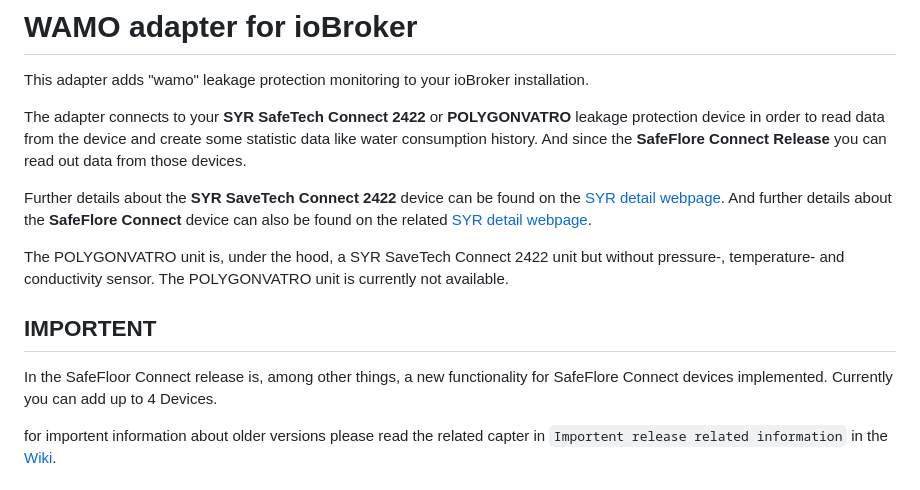
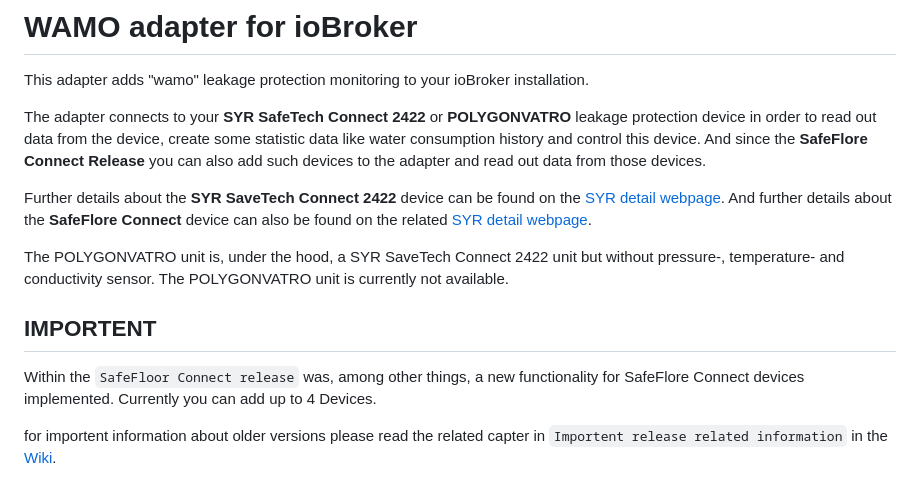
Before and after one commit to smarthausleben/ioBroker.wamo, a Markdown page: README.md, the part around the change. Rendered like a GitHub page.

```diff
--- a/README.md
+++ b/README.md
@@ -15,7 +15,8 @@
 
 This adapter adds "wamo" leakage protection monitoring to your ioBroker installation.
 
-The adapter connects to your **SYR SafeTech Connect 2422** or **POLYGONVATRO** leakage protection device in order to read data from the device and create some statistic data like water consumption history. And since the **SafeFlore Connect Release** you can read out data from those devices.
+The adapter connects to your **SYR SafeTech Connect 2422** or **POLYGONVATRO** leakage protection device in order to read out data from the device, create some statistic data like water consumption history and control this device.
+And since the **SafeFlore Connect Release** you can also add such devices to the adapter and read out data from those devices.
 
 Further details about the **SYR SaveTech Connect 2422** device can be found on the [SYR detail webpage](https://www.syr.de/de/Produkte/CB9D9A72-BC51-40CE-840E-73401981A519/SafeTech-Connect). And further details about the **SafeFlore Connect** device can also be found on the related [SYR detail webpage](https://www.syr.de/de/Produkte/699373BB-C8BE-4992-9CFA-2CB15A5A6166/SafeFloor-Connect#FocusContent).
 
@@ -23,7 +24,7 @@ The POLYGONVATRO unit is, under the hood, a SYR SaveTech Connect 2422 unit but w
 
 ## IMPORTENT
 
-In the SafeFloor Connect release is, among other things, a new functionality for SafeFlore Connect devices implemented. Currently you can add up to 4 Devices.
+Within the `SafeFloor Connect release` was, among other things, a new functionality for SafeFlore Connect devices implemented. Currently you can add up to 4 Devices.
 
 for importent information about older versions please read the related capter in `Importent release related information` in the [Wiki](https://github.com/smarthausleben/ioBroker.wamo/wiki/Importent-release-related-information).
 
```
